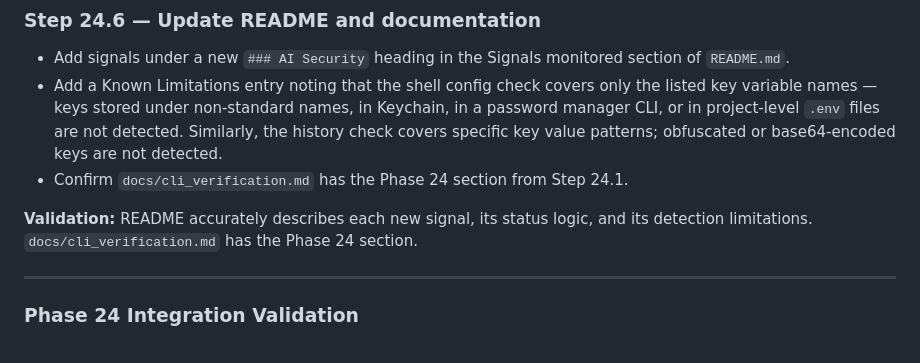
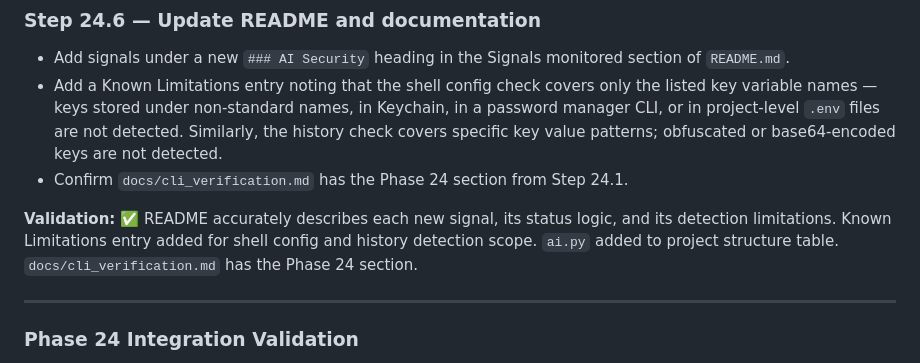
Before and after one commit to rsnbrgscott/MacBook_Security, a Markdown page: docs/IMPLEMENTATION_PLAN.md, the part around the change. Drawn GitHub-style.

```diff
--- a/docs/IMPLEMENTATION_PLAN.md
+++ b/docs/IMPLEMENTATION_PLAN.md
@@ -3241,7 +3241,7 @@ Launch `.venv/bin/python src/app.py` and open `http://127.0.0.1:8000`.
 - Add a Known Limitations entry noting that the shell config check covers only the listed key variable names — keys stored under non-standard names, in Keychain, in a password manager CLI, or in project-level `.env` files are not detected. Similarly, the history check covers specific key value patterns; obfuscated or base64-encoded keys are not detected.
 - Confirm `docs/cli_verification.md` has the Phase 24 section from Step 24.1.
 
-**Validation:** README accurately describes each new signal, its status logic, and its detection limitations. `docs/cli_verification.md` has the Phase 24 section.
+**Validation:** ✅ README accurately describes each new signal, its status logic, and its detection limitations. Known Limitations entry added for shell config and history detection scope. `ai.py` added to project structure table. `docs/cli_verification.md` has the Phase 24 section.
 
 ---
 
```
Also changed, not shown: README.md (+10 -0 lines).
